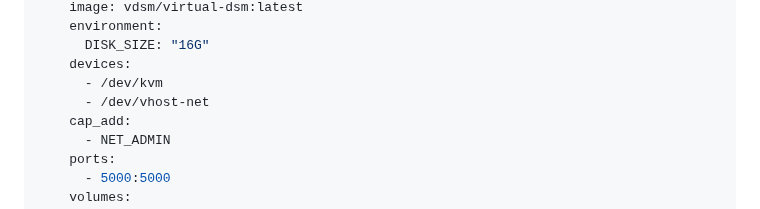
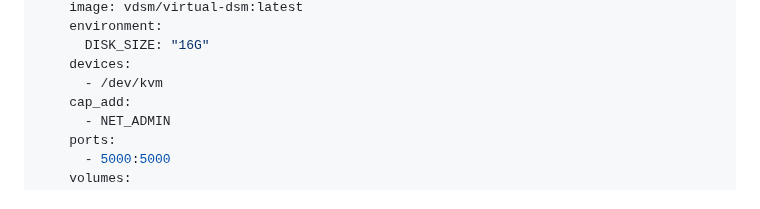
Before and after one commit to vdsm/virtual-dsm, a Markdown page: readme.md, the part around the change. GitHub-like rendering.

Commit message:
docs: Networking

```diff
--- a/readme.md
+++ b/readme.md
@@ -34,7 +34,6 @@ services:
       DISK_SIZE: "16G"
     devices:
       - /dev/kvm
-      - /dev/vhost-net
     cap_add:
       - NET_ADMIN
     ports:
```
